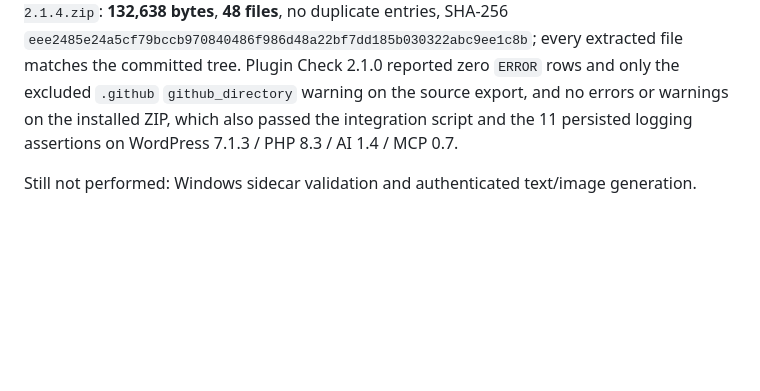
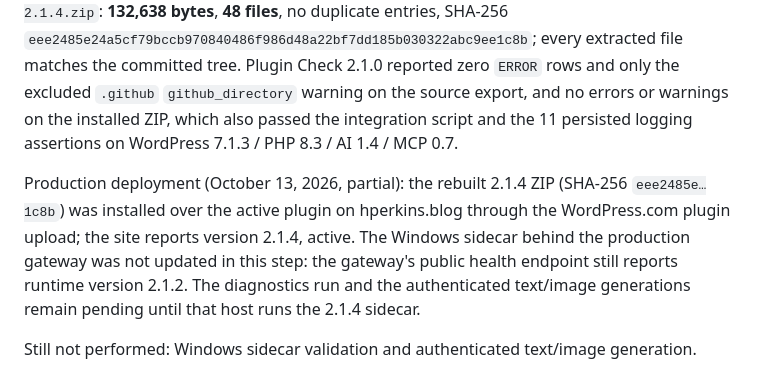
Before and after one commit to henryperkins/ai-provider-for-codex, a Markdown page: docs/release-qualification-2.1.4.md, the part around the change. Drawn GitHub-style; blank space fills up the shorter version.

Commit message:
docs: record the partial 2.1.4 production deployment
Co-Authored-By: Claude Fable 5.1 <noreply@anthropic.com>
Claude-Session: https://claude.ai/code/session_011uvxKQvhBufX3Rah1bpiVL

```diff
--- a/docs/release-qualification-2.1.4.md
+++ b/docs/release-qualification-2.1.4.md
@@ -230,5 +230,13 @@ source export, and no errors or warnings on the installed ZIP, which also passed
 the integration script and the 11 persisted logging assertions on WordPress
 7.1.3 / PHP 8.3 / AI 1.4 / MCP 0.7.
 
+Production deployment (October 13, 2026, partial): the rebuilt 2.1.4 ZIP
+(SHA-256 `eee2485e…1c8b`) was installed over the active plugin on hperkins.blog
+through the WordPress.com plugin upload; the site reports version 2.1.4, active.
+The Windows sidecar behind the production gateway was not updated in this step:
+the gateway's public health endpoint still reports runtime version 2.1.2. The
+diagnostics run and the authenticated text/image generations remain pending
+until that host runs the 2.1.4 sidecar.
+
 Still not performed: Windows sidecar validation and authenticated text/image
 generation.
```
